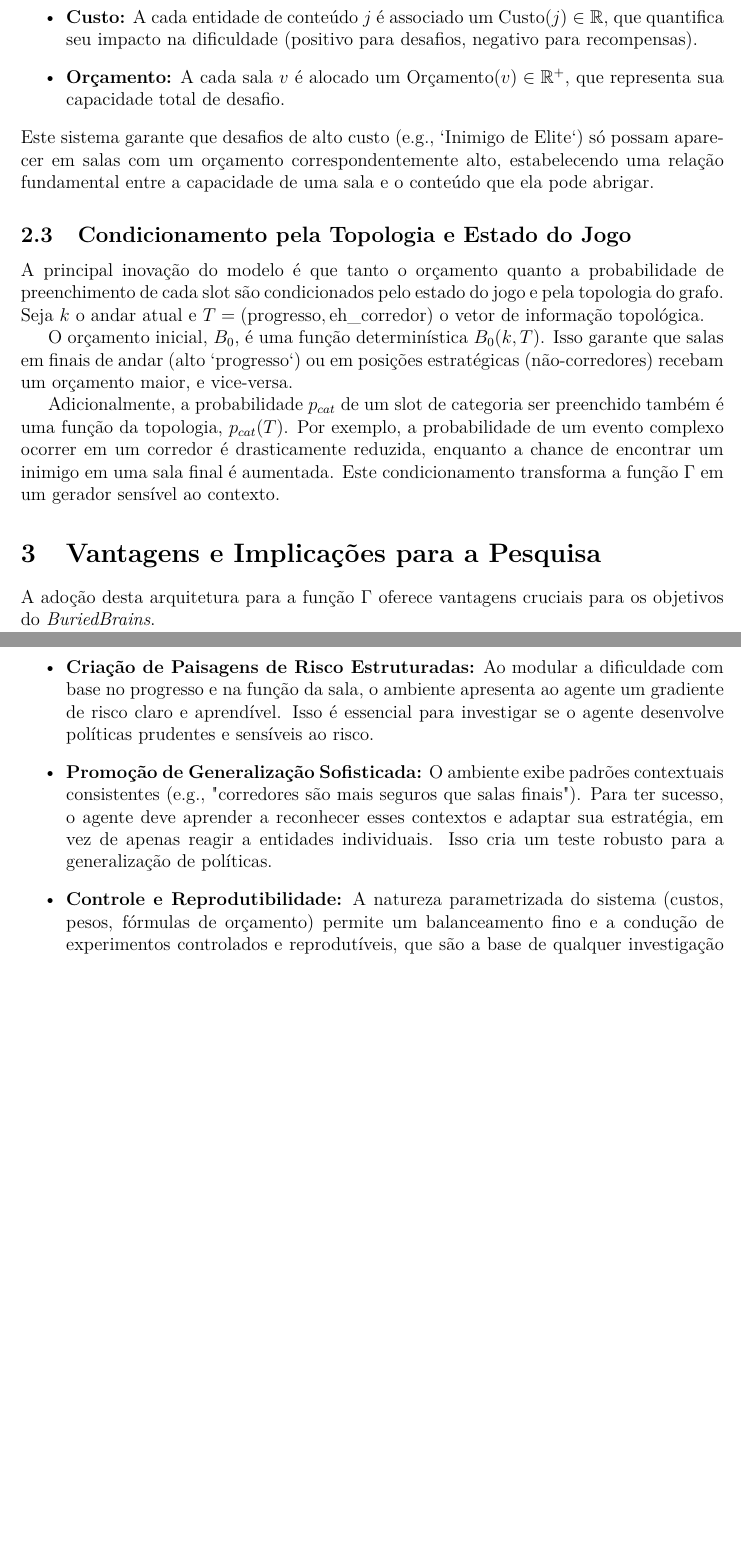
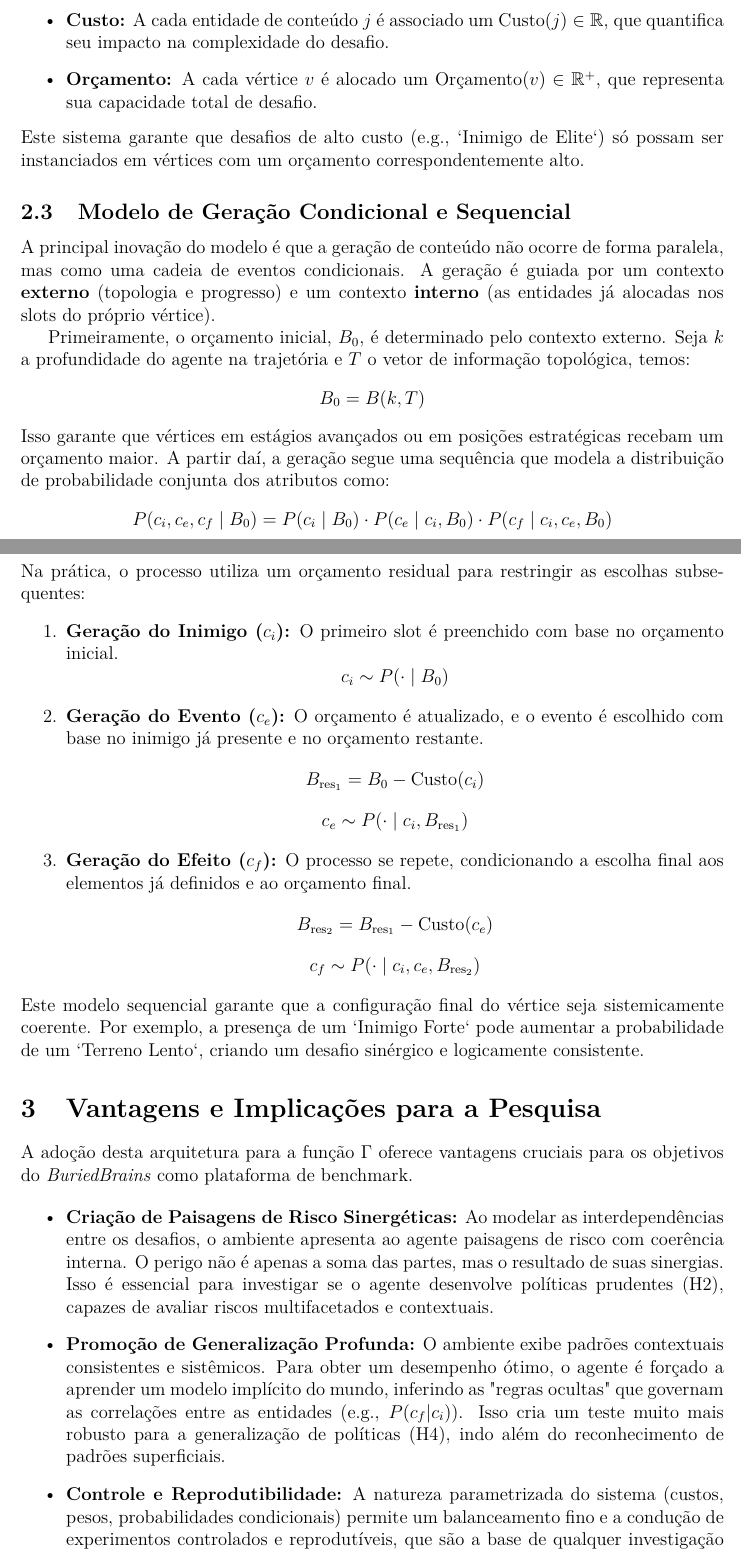
Before and after one commit to maelsilvatt/buriedbrains-roguelike-rl-env, a LaTeX paper (Stochastic Gamma Function/Justificativa para Modelagem de Gamma.tex): two parts of pages 2 and 3 of 3 before the commit and two parts of pages 2 and 3 of 4 after it, joined at a grey line, cut so that both start at the same text, the shorter picture padded with empty space. Compiled offline with pdfLaTeX.

Commit message:
Refactor variable names for clarity in gamma function and conditional inference based on previous pools for gamma

```diff
--- a/Stochastic Gamma Function/Justificativa para Modelagem de Gamma.tex
+++ b/Stochastic Gamma Function/Justificativa para Modelagem de Gamma.tex
@@ -48,25 +47,38 @@ O núcleo do mecanismo de controle é um sistema de economia de dificuldade.
 \begin{itemize}
-    \item \textbf{Custo:} A cada entidade de conteúdo $j$ é associado um $\text{Custo}(j) \in \mathbb{R}$, que quantifica seu impacto na dificuldade (positivo para desafios, negativo para recompensas).
-    \item \textbf{Orçamento:} A cada sala $v$ é alocado um $\text{Orçamento}(v) \in \mathbb{R}^+$, que representa sua capacidade total de desafio.
+    \item \textbf{Custo:} A cada entidade de conteúdo $j$ é associado um $\text{Custo}(j) \in \mathbb{R}$, que quantifica seu impacto na complexidade do desafio.
+    \item \textbf{Orçamento:} A cada vértice $v$ é alocado um $\text{Orçamento}(v) \in \mathbb{R}^+$, que representa sua capacidade total de desafio.
 \end{itemize}
-Este sistema garante que desafios de alto custo (e.g., `Inimigo de Elite`) só possam aparecer em salas com um orçamento correspondentemente alto, estabelecendo uma relação fundamental entre a capacidade de uma sala e o conteúdo que ela pode abrigar.
+Este sistema garante que desafios de alto custo (e.g., `Inimigo de Elite`) só possam ser instanciados em vértices com um orçamento correspondentemente alto.
 
-\subsection{Condicionamento pela Topologia e Estado do Jogo}
+\subsection{Modelo de Geração Condicional e Sequencial}
 
-A principal inovação do modelo é que tanto o orçamento quanto a probabilidade de preenchimento de cada slot são condicionados pelo estado do jogo e pela topologia do grafo. Seja $k$ o andar atual e $T = (\text{progresso}, \text{eh\_corredor})$ o vetor de informação topológica.
+A principal inovação do modelo é que a geração de conteúdo não ocorre de forma paralela, mas como uma cadeia de eventos condicionais. A geração é guiada por um contexto \textbf{externo} (topologia e progresso) e um contexto \textbf{interno} (as entidades já alocadas nos slots do próprio vértice).
 
-O orçamento inicial, $B_0$, é uma função determinística $B_0(k, T)$. Isso garante que salas em finais de andar (alto `progresso`) ou em posições estratégicas (não-corredores) recebam um orçamento maior, e vice-versa.
-
-Adicionalmente, a probabilidade $p_{cat}$ de um slot de categoria ser preenchido também é uma função da topologia, $p_{cat}(T)$. Por exemplo, a probabilidade de um evento complexo ocorrer em um corredor é drasticamente reduzida, enquanto a chance de encontrar um inimigo em uma sala final é aumentada. Este condicionamento transforma a função $\Gamma$ em um gerador sensível ao contexto.
+Primeiramente, o orçamento inicial, $B_0$, é determinado pelo contexto externo. Seja $k$ a profundidade do agente na trajetória e $T$ o vetor de informação topológica, temos:
+$$B_0 = B(k, T)$$
+Isso garante que vértices em estágios avançados ou em posições estratégicas recebam um orçamento maior. A partir daí, a geração segue uma sequência que modela a distribuição de probabilidade conjunta dos atributos como:
+$$P(c_i, c_e, c_f \mid B_0) = P(c_i \mid B_0) \cdot P(c_e \mid c_i, B_0) \cdot P(c_f \mid c_i, c_e, B_0)$$
+Na prática, o processo utiliza um orçamento residual para restringir as escolhas subsequentes:
+\begin{enumerate}
+    \item \textbf{Geração do Inimigo ($c_i$):} O primeiro slot é preenchido com base no orçamento inicial.
+    $$c_i \sim P(\cdot \mid B_0)$$
+    \item \textbf{Geração do Evento ($c_e$):} O orçamento é atualizado, e o evento é escolhido com base no inimigo já presente e no orçamento restante.
+    $$B_{\text{res}_1} = B_0 - \text{Custo}(c_i)$$
+    $$c_e \sim P(\cdot \mid c_i, B_{\text{res}_1})$$
+    \item \textbf{Geração do Efeito ($c_f$):} O processo se repete, condicionando a escolha final aos elementos já definidos e ao orçamento final.
+    $$B_{\text{res}_2} = B_{\text{res}_1} - \text{Custo}(c_e)$$
+    $$c_f \sim P(\cdot \mid c_i, c_e, B_{\text{res}_2})$$
+\end{enumerate}
+Este modelo sequencial garante que a configuração final do vértice seja sistemicamente coerente. Por exemplo, a presença de um `Inimigo Forte` pode aumentar a probabilidade de um `Terreno Lento`, criando um desafio sinérgico e logicamente consistente.
 
 \section{Vantagens e Implicações para a Pesquisa}
 
-A adoção desta arquitetura para a função $\Gamma$ oferece vantagens cruciais para os objetivos do \textit{BuriedBrains}.
+A adoção desta arquitetura para a função $\Gamma$ oferece vantagens cruciais para os objetivos do \textit{BuriedBrains} como plataforma de benchmark.
 
 \begin{itemize}
-    \item \textbf{Criação de Paisagens de Risco Estruturadas:} Ao modular a dificuldade com base no progresso e na função da sala, o ambiente apresenta ao agente um gradiente de risco claro e aprendível. Isso é essencial para investigar se o agente desenvolve políticas prudentes e sensíveis ao risco.
-    \item \textbf{Promoção de Generalização Sofisticada:} O ambiente exibe padrões contextuais consistentes (e.g., "corredores são mais seguros que salas finais"). Para ter sucesso, o agente deve aprender a reconhecer esses contextos e adaptar sua estratégia, em vez de apenas reagir a entidades individuais. Isso cria um teste robusto para a generalização de políticas.
-    \item \textbf{Controle e Reprodutibilidade:} A natureza parametrizada do sistema (custos, pesos, fórmulas de orçamento) permite um balanceamento fino e a condução de experimentos controlados e reprodutíveis, que são a base de qualquer investigação científica rigorosa.
+    \item \textbf{Criação de Paisagens de Risco Sinergéticas:} Ao modelar as interdependências entre os desafios, o ambiente apresenta ao agente paisagens de risco com coerência interna. O perigo não é apenas a soma das partes, mas o resultado de suas sinergias. Isso é essencial para investigar se o agente desenvolve políticas prudentes (H2), capazes de avaliar riscos multifacetados e contextuais.
+    \item \textbf{Promoção de Generalização Profunda:} O ambiente exibe padrões contextuais consistentes e sistêmicos. Para obter um desempenho ótimo, o agente é forçado a aprender um modelo implícito do mundo, inferindo as "regras ocultas" que governam as correlações entre as entidades (e.g., $P(c_f|c_i)$). Isso cria um teste muito mais robusto para a generalização de políticas (H4), indo além do reconhecimento de padrões superficiais.
+    \item \textbf{Controle e Reprodutibilidade:} A natureza parametrizada do sistema (custos, pesos, probabilidades condicionais) permite um balanceamento fino e a condução de experimentos controlados e reprodutíveis, que são a base de qualquer investigação científica rigorosa.
 \end{itemize}
 
 \section{Conclusão}
```
Also changed, not shown: Stochastic Gamma Function/Justificativa para Modelagem de Gamma.tex (23 more changed lines), 1 other file.
